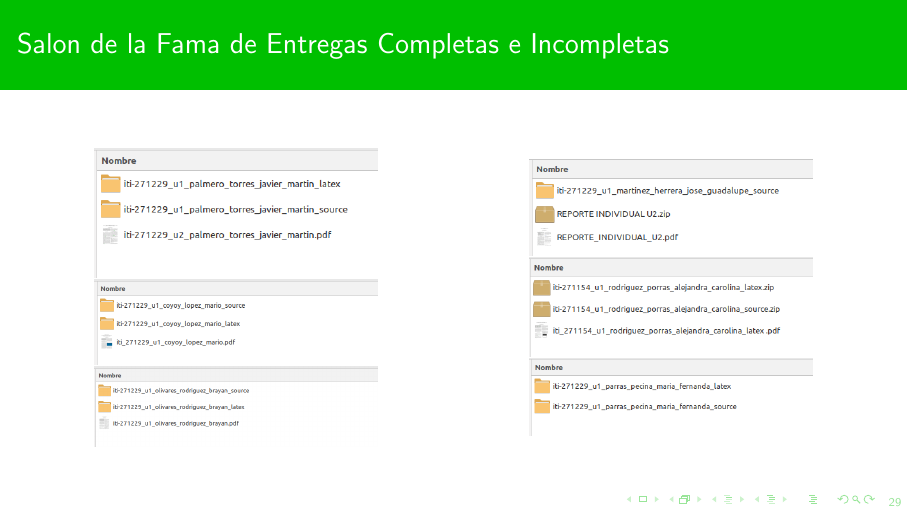
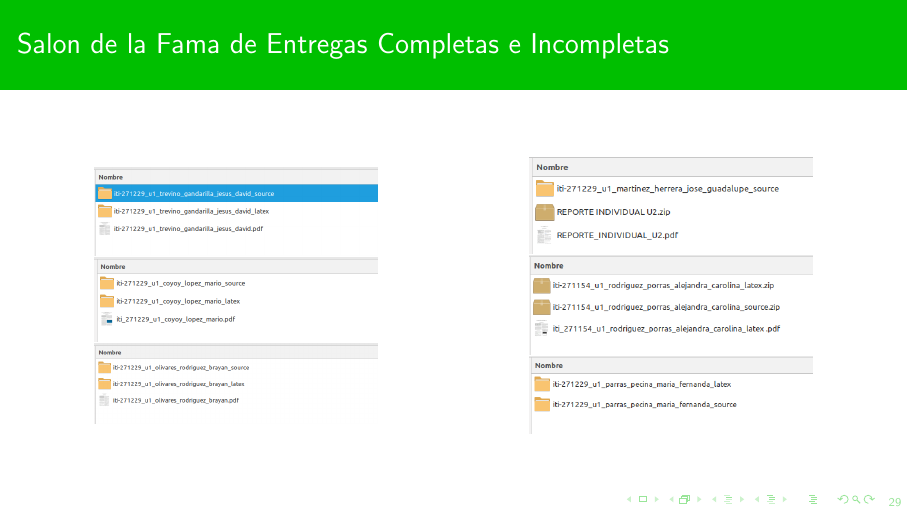
Before and after one commit to mnunom-upv/PresentacionCursosLatex, LaTeX slides (PresentacionSI_2024.tex, which reads Entregables/EntregableLA.tex): page 29 of 39. Compiled offline with pdfLaTeX.

Commit message:
Version1719935669

```diff
--- a/Entregables/EntregableLA.tex
+++ b/Entregables/EntregableLA.tex
@@ -248,7 +248,7 @@ A pesar de las instrucciones en esta presentación, alguien va a hacer las cosas
 \begin{columns}
 \begin{column}{0.5\textwidth}
 \begin{center}
-\includegraphics[width=5cm]{Entregables/CasoBien.png}
+\includegraphics[width=5cm]{Entregables/CasoBien5.png}
 
 \includegraphics[width=5cm]{Entregables/CasoBien4.png}
 
```
Also changed, not shown: Entregables/CasoBien5.png (added), PresentacionPOO_2024.pdf.
